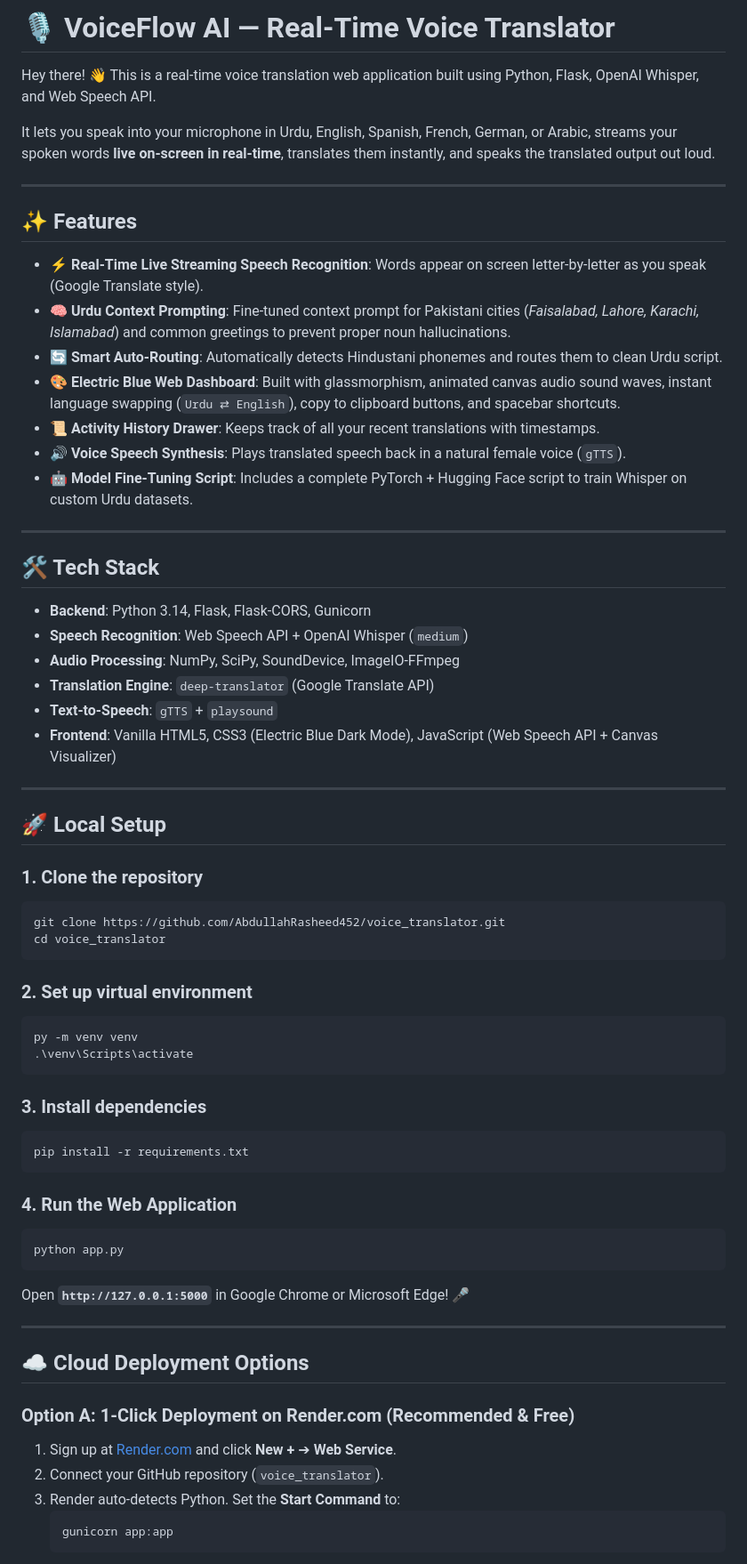
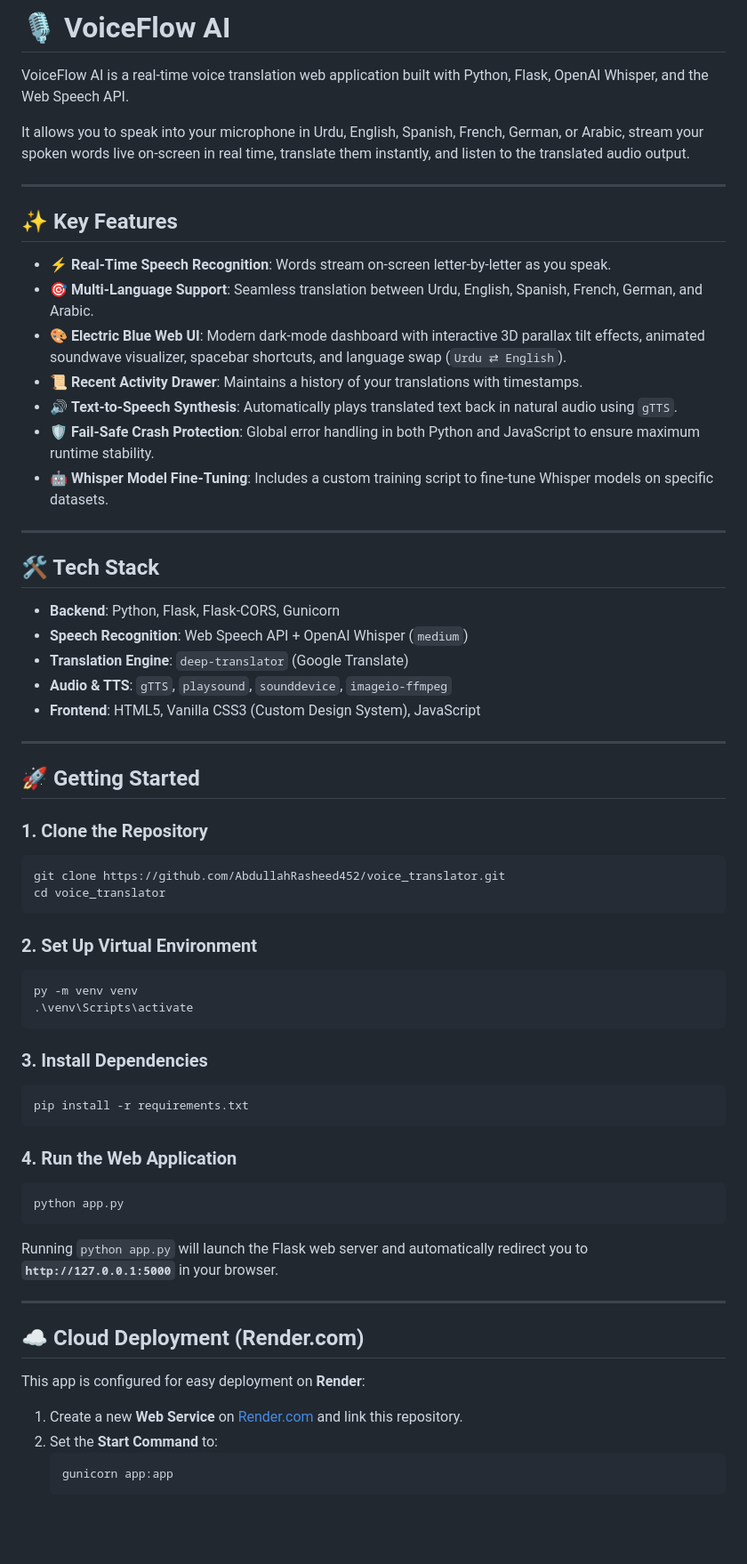
Before and after one commit to AbdullahRasheed452/voice_translator, a Markdown page: README.md, the part around one of its changes. Shown at 89% size. Rendered like a GitHub page; blank space fills up the shorter version.

````diff
--- a/README.md
+++ b/README.md
@@ -1,49 +1,48 @@
-# 🎙️ VoiceFlow AI — Real-Time Voice Translator
+# 🎙️ VoiceFlow AI
 
-Hey there! 👋 This is a real-time voice translation web application built using Python, Flask, OpenAI Whisper, and Web Speech API.
+VoiceFlow AI is a real-time voice translation web application built with Python, Flask, OpenAI Whisper, and the Web Speech API.
 
-It lets you speak into your microphone in Urdu, English, Spanish, French, German, or Arabic, streams your spoken words **live on-screen in real-time**, translates them instantly, and speaks the translated output out loud.
+It allows you to speak into your microphone in Urdu, English, Spanish, French, German, or Arabic, stream your spoken words live on-screen in real time, translate them instantly, and listen to the translated audio output.
 
 ---
 
-## ✨ Features
+## ✨ Key Features
 
-- ⚡ **Real-Time Live Streaming Speech Recognition**: Words appear on screen letter-by-letter as you speak (Google Translate style).
-- 🧠 **Urdu Context Prompting**: Fine-tuned context prompt for Pakistani cities (*Faisalabad, Lahore, Karachi, Islamabad*) and common greetings to prevent proper noun hallucinations.
-- 🔄 **Smart Auto-Routing**: Automatically detects Hindustani phonemes and routes them to clean Urdu script.
-- 🎨 **Electric Blue Web Dashboard**: Built with glassmorphism, animated canvas audio sound waves, instant language swapping (`Urdu ⇄ English`), copy to clipboard buttons, and spacebar shortcuts.
-- 📜 **Activity History Drawer**: Keeps track of all your recent translations with timestamps.
-- 🔊 **Voice Speech Synthesis**: Plays translated speech back in a natural female voice (`gTTS`).
-- 🤖 **Model Fine-Tuning Script**: Includes a complete PyTorch + Hugging Face script to train Whisper on custom Urdu datasets.
+- ⚡ **Real-Time Speech Recognition**: Words stream on-screen letter-by-letter as you speak.
+- 🎯 **Multi-Language Support**: Seamless translation between Urdu, English, Spanish, French, German, and Arabic.
+- 🎨 **Electric Blue Web UI**: Modern dark-mode dashboard with interactive 3D parallax tilt effects, animated soundwave visualizer, spacebar shortcuts, and language swap (`Urdu ⇄ English`).
+- 📜 **Recent Activity Drawer**: Maintains a history of your translations with timestamps.
+- 🔊 **Text-to-Speech Synthesis**: Automatically plays translated text back in natural audio using `gTTS`.
+- 🛡️ **Fail-Safe Crash Protection**: Global error handling in both Python and JavaScript to ensure maximum runtime stability.
+- 🤖 **Whisper Model Fine-Tuning**: Includes a custom training script to fine-tune Whisper models on specific datasets.
 
 ---
 
 ## 🛠️ Tech Stack
 
-- **Backend**: Python 3.14, Flask, Flask-CORS, Gunicorn
+- **Backend**: Python, Flask, Flask-CORS, Gunicorn
 - **Speech Recognition**: Web Speech API + OpenAI Whisper (`medium`)
-- **Audio Processing**: NumPy, SciPy, SoundDevice, ImageIO-FFmpeg
-- **Translation Engine**: `deep-translator` (Google Translate API)
-- **Text-to-Speech**: `gTTS` + `playsound`
-- **Frontend**: Vanilla HTML5, CSS3 (Electric Blue Dark Mode), JavaScript (Web Speech API + Canvas Visualizer)
+- **Translation Engine**: `deep-translator` (Google Translate)
+- **Audio & TTS**: `gTTS`, `playsound`, `sounddevice`, `imageio-ffmpeg`
+- **Frontend**: HTML5, Vanilla CSS3 (Custom Design System), JavaScript
 
 ---
 
-## 🚀 Local Setup
+## 🚀 Getting Started
 
-### 1. Clone the repository
+### 1. Clone the Repository
 ```bash
 git clone https://github.com/AbdullahRasheed452/voice_translator.git
 cd voice_translator
 ```
 
-### 2. Set up virtual environment
+### 2. Set Up Virtual Environment
 ```powershell
 py -m venv venv
 .\venv\Scripts\activate
 ```
 
-### 3. Install dependencies
+### 3. Install Dependencies
 ```bash
 pip install -r requirements.txt
 ```
@@ -53,16 +52,16 @@ pip install -r requirements.txt
 python app.py
 ```
 
-Open **`http://127.0.0.1:5000`** in Google Chrome or Microsoft Edge! 🎤
+Running `python app.py` will launch the Flask web server and automatically redirect you to **`http://127.0.0.1:5000`** in your browser.
 
 ---
 
-## ☁️ Cloud Deployment Options
+## ☁️ Cloud Deployment (Render.com)
 
-### Option A: 1-Click Deployment on Render.com (Recommended & Free)
-1. Sign up at [Render.com](https://render.com) and click **New +** ➔ **Web Service**.
-2. Connect your GitHub repository (`voice_translator`).
-3. Render auto-detects Python. Set the **Start Command** to:
+This app is configured for easy deployment on **Render**:
+
+1. Create a new **Web Service** on [Render.com](https://render.com) and link this repository.
+2. Set the **Start Command** to:
    ```bash
    gunicorn app:app
    ```
````
Also changed, not shown: other parts of README.md (+6 -16 lines).
